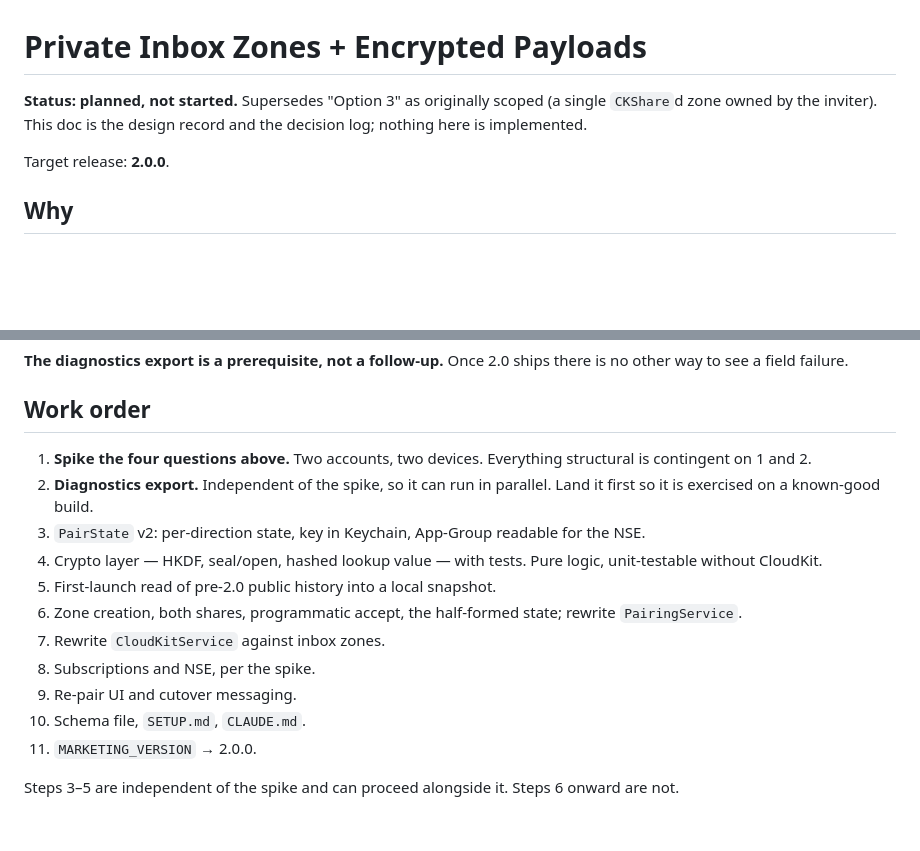
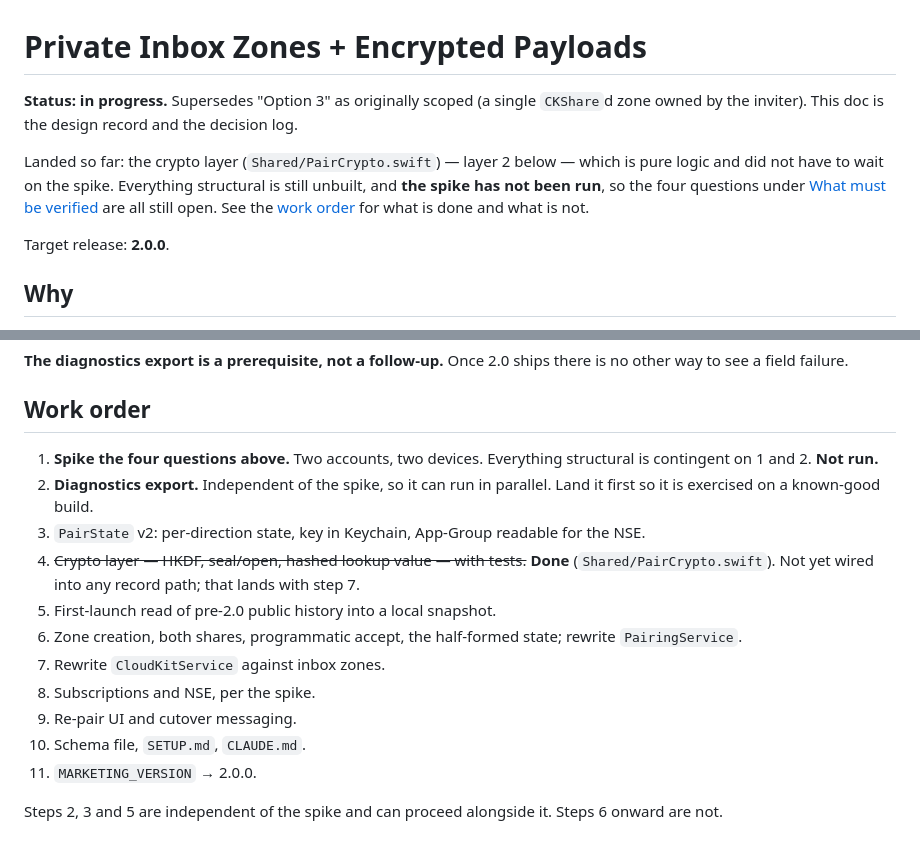
Before and after one commit to timfallmk/i-need-attention, a Markdown page: docs/private-database-plan.md, 2 parts joined by grey strips. Rendered like a GitHub page; blank space fills up the shorter version.

Commit message:
Correct the plan's status now that the crypto layer has landed
The header claimed nothing was implemented while the same PR implements
layer 2. Says what is done and what is not instead, and keeps the spike's
unrun state prominent since every structural decision still depends on it.

Co-Authored-By: Claude Opus 5 <noreply@anthropic.com>
Claude-Session: https://claude.ai/code/session_01TxBF9tZWqBkgKahAEhTgpE

```diff
--- a/docs/private-database-plan.md
+++ b/docs/private-database-plan.md
@@ -1,6 +1,8 @@
 # Private Inbox Zones + Encrypted Payloads
 
-**Status: planned, not started.** Supersedes "Option 3" as originally scoped (a single `CKShare`d zone owned by the inviter). This doc is the design record and the decision log; nothing here is implemented.
+**Status: in progress.** Supersedes "Option 3" as originally scoped (a single `CKShare`d zone owned by the inviter). This doc is the design record and the decision log.
+
+Landed so far: the crypto layer (`Shared/PairCrypto.swift`) — layer 2 below — which is pure logic and did not have to wait on the spike. Everything structural is still unbuilt, and **the spike has not been run**, so the four questions under [What must be verified](#what-must-be-verified-before-writing-production-code) are all still open. See the [work order](#work-order) for what is done and what is not.
 
 Target release: **2.0.0**.
 
@@ -163,10 +165,10 @@ Replacements, for which the codebase already has a precedent in `SharedSettings.
 
 ## Work order
 
-1. **Spike the four questions above.** Two accounts, two devices. Everything structural is contingent on 1 and 2.
+1. **Spike the four questions above.** Two accounts, two devices. Everything structural is contingent on 1 and 2. **Not run.**
 2. **Diagnostics export.** Independent of the spike, so it can run in parallel. Land it first so it is exercised on a known-good build.
 3. `PairState` v2: per-direction state, key in Keychain, App-Group readable for the NSE.
-4. Crypto layer — HKDF, seal/open, hashed lookup value — with tests. Pure logic, unit-testable without CloudKit.
+4. ~~Crypto layer — HKDF, seal/open, hashed lookup value — with tests.~~ **Done** (`Shared/PairCrypto.swift`). Not yet wired into any record path; that lands with step 7.
 5. First-launch read of pre-2.0 public history into a local snapshot.
 6. Zone creation, both shares, programmatic accept, the half-formed state; rewrite `PairingService`.
 7. Rewrite `CloudKitService` against inbox zones.
@@ -175,4 +177,4 @@ Replacements, for which the codebase already has a precedent in `SharedSettings.
 10. Schema file, `SETUP.md`, `CLAUDE.md`.
 11. `MARKETING_VERSION` → 2.0.0.
 
-Steps 3–5 are independent of the spike and can proceed alongside it. Steps 6 onward are not.
+Steps 2, 3 and 5 are independent of the spike and can proceed alongside it. Steps 6 onward are not.
```
